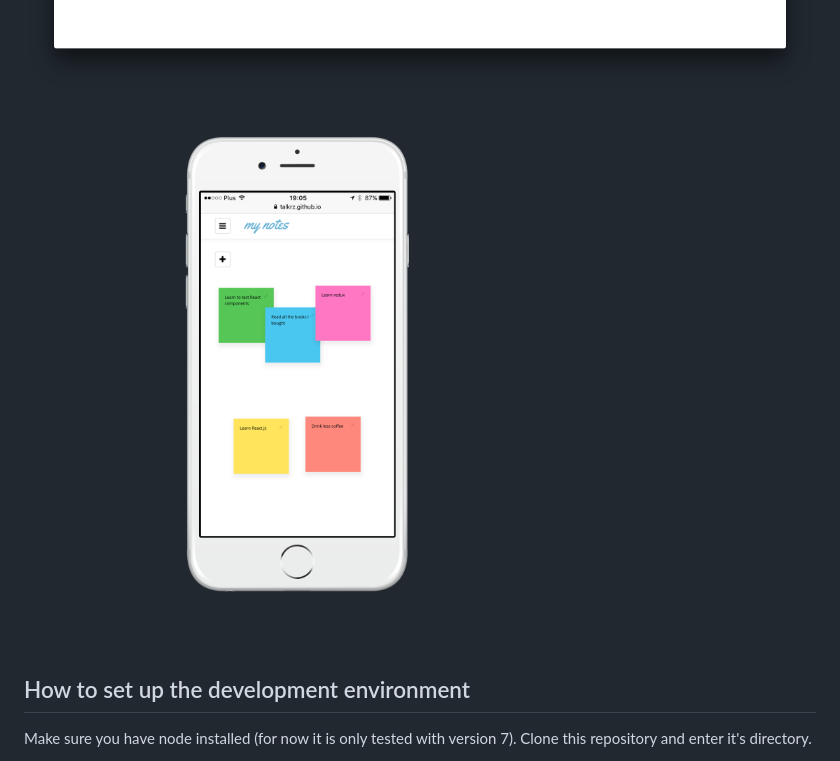
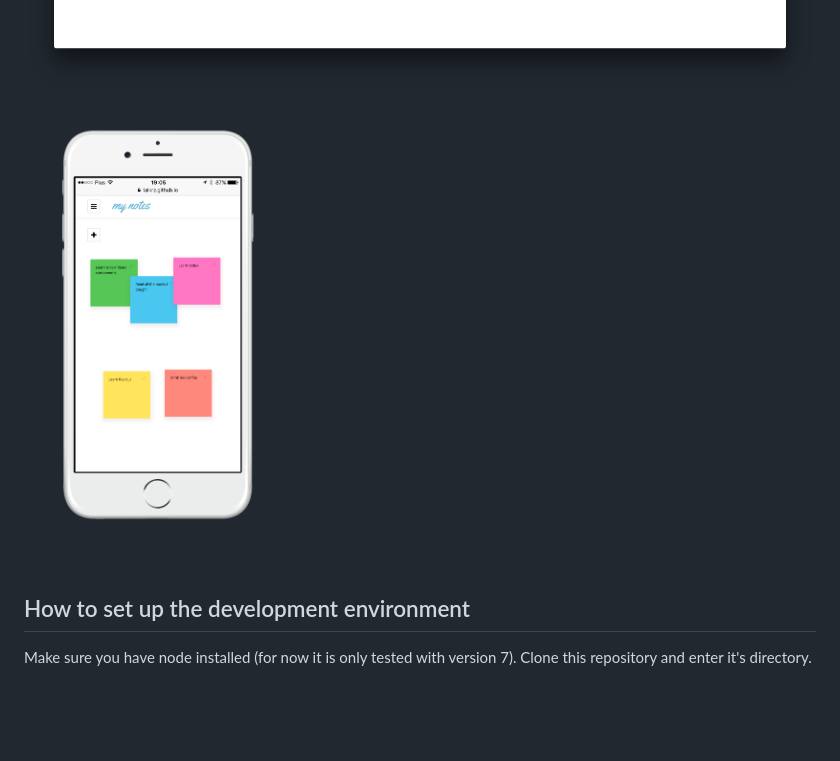
Before and after one commit to talkrz/mynotes, a Markdown page: README.md, the part around the change. Rendered like a GitHub page; pictures changed too: docs/screenshots/mobile.png; blank space fills up the shorter version.

```diff
--- a/README.md
+++ b/README.md
@@ -8,7 +8,7 @@ This repo contains client-side code.
 Look at the `mynotes-server` repository for the server-side code.
 
 <img src="https://raw.githubusercontent.com/talkrz/mynotes/master/docs/screenshots/desktop.png" width="800">
-<img src="https://raw.githubusercontent.com/talkrz/mynotes/master/docs/screenshots/mobile.png" height="640">
+<img src="https://raw.githubusercontent.com/talkrz/mynotes/master/docs/screenshots/mobile.png" height="480">
 
 ## How to set up the development environment
 
```
